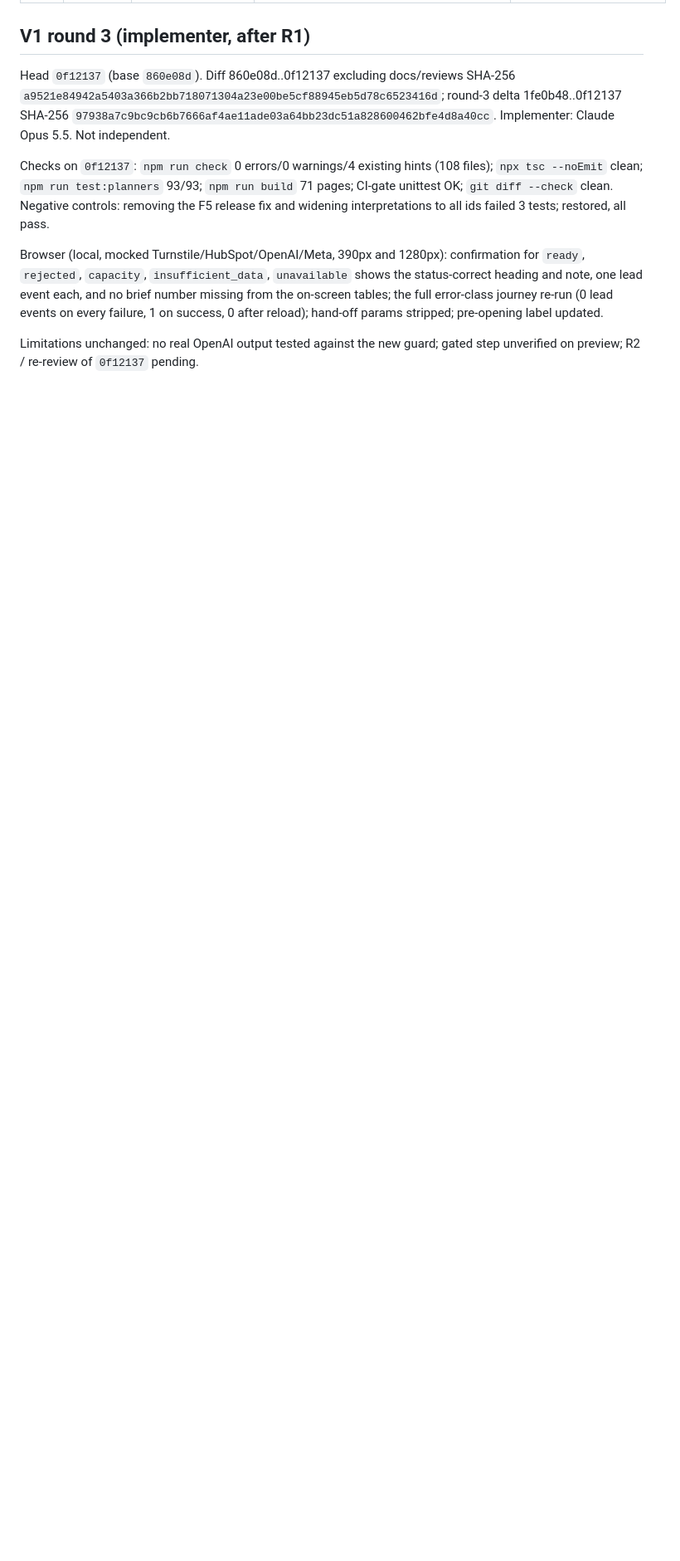
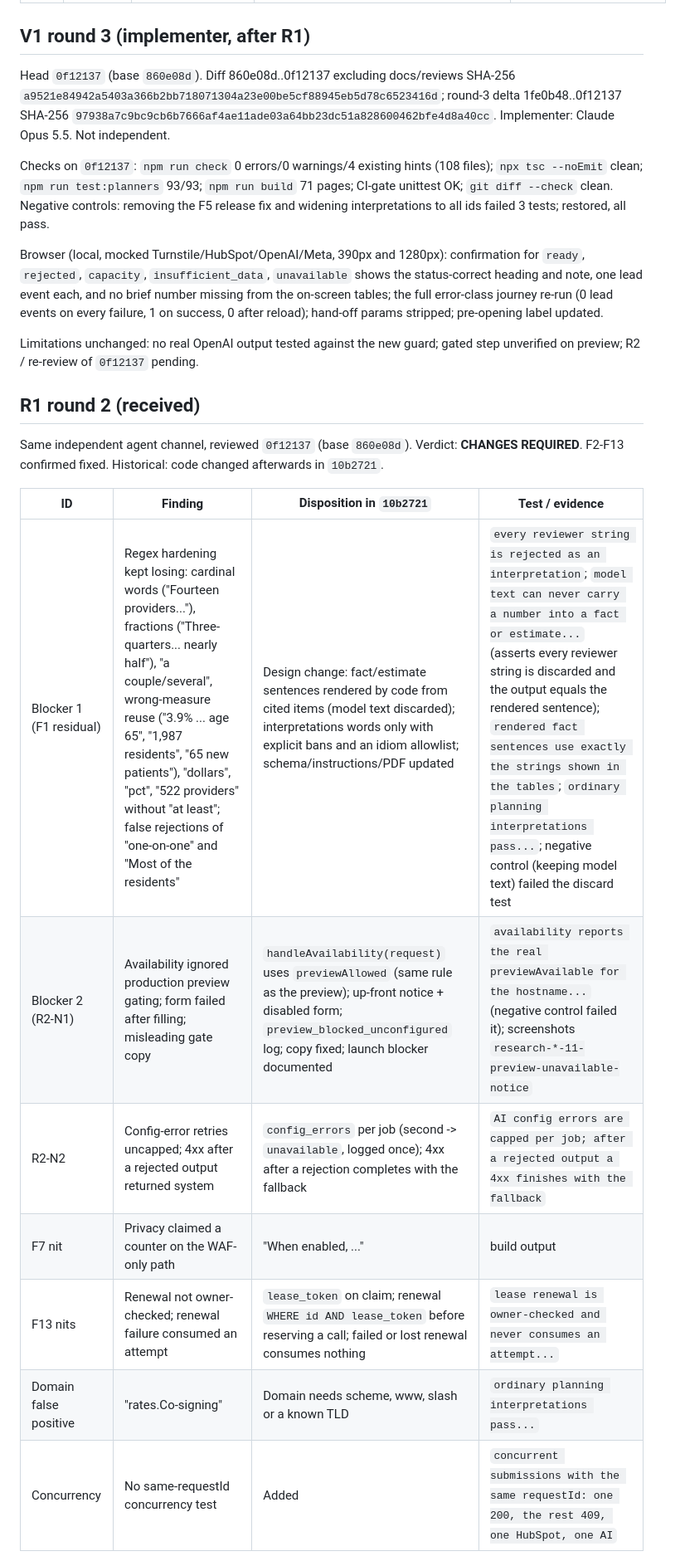
Before and after one commit to The-Marketing-Pros/practice-startup-services-site, a Markdown page: docs/reviews/ig-personalized-startup-tools-2026-10-10.md, the part around one of its changes. Shown at 83% size. GitHub-like rendering; blank space fills up the shorter version.

Commit message:
Record R1 round 2 (changes required) and V1 round 4 evidence (evidence only)
Co-Authored-By: Claude Opus 5.5 <noreply@anthropic.com>

```diff
--- a/docs/reviews/ig-personalized-startup-tools-2026-10-10.md
+++ b/docs/reviews/ig-personalized-startup-tools-2026-10-10.md
@@ -88,3 +88,17 @@ Browser (local, mocked Turnstile/HubSpot/OpenAI/Meta, 390px and 1280px): confirm
 
 Limitations unchanged: no real OpenAI output tested against the new guard; gated step unverified on preview; R2 / re-review of `0f12137` pending.
 
+## R1 round 2 (received)
+
+Same independent agent channel, reviewed `0f12137` (base `860e08d`). Verdict: **CHANGES REQUIRED**. F2-F13 confirmed fixed. Historical: code changed afterwards in `10b2721`.
+
+| ID | Finding | Disposition in `10b2721` | Test / evidence |
+| --- | --- | --- | --- |
+| Blocker 1 (F1 residual) | Regex hardening kept losing: cardinal words ("Fourteen providers..."), fractions ("Three-quarters... nearly half"), "a couple/several", wrong-measure reuse ("3.9% ... age 65", "1,987 residents", "65 new patients"), "dollars", "pct", "522 providers" without "at least"; false rejections of "one-on-one" and "Most of the residents" | Design change: fact/estimate sentences rendered by code from cited items (model text discarded); interpretations words only with explicit bans and an idiom allowlist; schema/instructions/PDF updated | `every reviewer string is rejected as an interpretation`; `model text can never carry a number into a fact or estimate...` (asserts every reviewer string is discarded and the output equals the rendered sentence); `rendered fact sentences use exactly the strings shown in the tables`; `ordinary planning interpretations pass...`; negative control (keeping model text) failed the discard test |
+| Blocker 2 (R2-N1) | Availability ignored production preview gating; form failed after filling; misleading gate copy | `handleAvailability(request)` uses `previewAllowed` (same rule as the preview); up-front notice + disabled form; `preview_blocked_unconfigured` log; copy fixed; launch blocker documented | `availability reports the real previewAvailable for the hostname...` (negative control failed it); screenshots `research-*-11-preview-unavailable-notice` |
+| R2-N2 | Config-error retries uncapped; 4xx after a rejected output returned system | `config_errors` per job (second -> `unavailable`, logged once); 4xx after a rejection completes with the fallback | `AI config errors are capped per job; after a rejected output a 4xx finishes with the fallback` |
+| F7 nit | Privacy claimed a counter on the WAF-only path | "When enabled, ..." | build output |
+| F13 nits | Renewal not owner-checked; renewal failure consumed an attempt | `lease_token` on claim; renewal `WHERE id AND lease_token` before reserving a call; failed or lost renewal consumes nothing | `lease renewal is owner-checked and never consumes an attempt...` |
+| Domain false positive | "rates.Co-signing" | Domain needs scheme, www, slash or a known TLD | `ordinary planning interpretations pass...` |
+| Concurrency | No same-requestId concurrency test | Added | `concurrent submissions with the same requestId: one 200, the rest 409, one HubSpot, one AI` |
+
```
Also changed, not shown: other parts of docs/reviews/ig-personalized-startup-tools-2026-10-10.md (+11 -1 lines).
